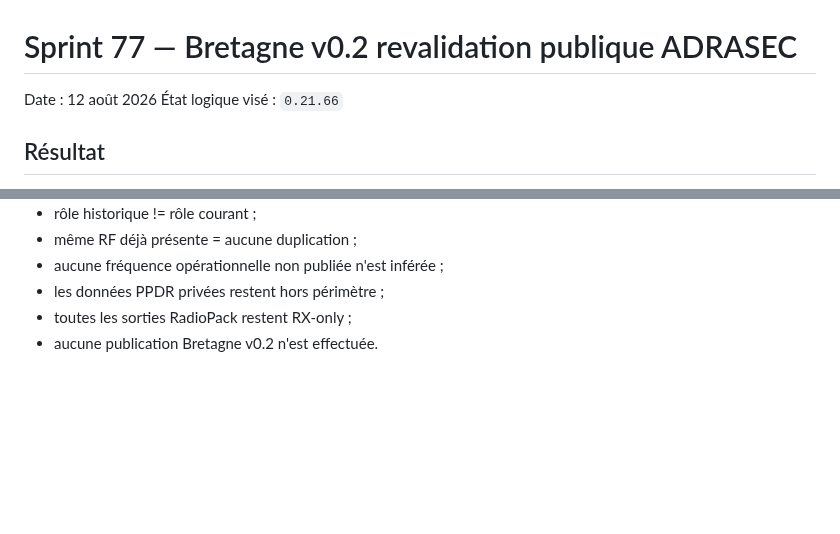
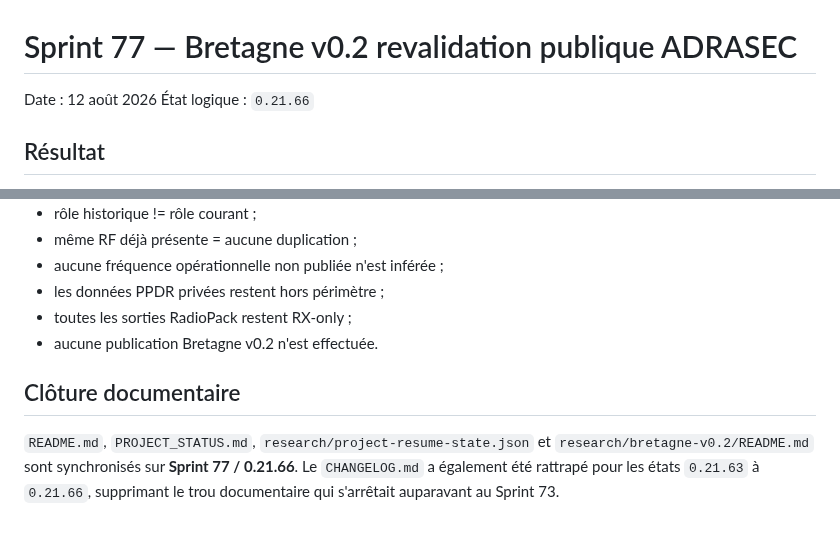
Before and after one commit to b2techstudio/radiopack-france, a Markdown page: research/sprint-77-summary.md, 2 parts joined by grey strips. GitHub-like rendering; blank space fills up the shorter version.

Commit message:
Sprint 77 confirm final project state and trigger full CI [reference-archive]

```diff
--- a/research/sprint-77-summary.md
+++ b/research/sprint-77-summary.md
@@ -1,7 +1,7 @@
 # Sprint 77 — Bretagne v0.2 revalidation publique ADRASEC
 
 Date : 12 août 2026
-État logique visé : `0.21.66`
+État logique : `0.21.66`
 
 ## Résultat
 
@@ -73,3 +73,7 @@ Le garde-fou Sprint 74 est rendu compatible avec la résolution ultérieure du d
 - les données PPDR privées restent hors périmètre ;
 - toutes les sorties RadioPack restent RX-only ;
 - aucune publication Bretagne v0.2 n'est effectuée.
+
+## Clôture documentaire
+
+`README.md`, `PROJECT_STATUS.md`, `research/project-resume-state.json` et `research/bretagne-v0.2/README.md` sont synchronisés sur **Sprint 77 / 0.21.66**. Le `CHANGELOG.md` a également été rattrapé pour les états `0.21.63` à `0.21.66`, supprimant le trou documentaire qui s'arrêtait auparavant au Sprint 73.
```
